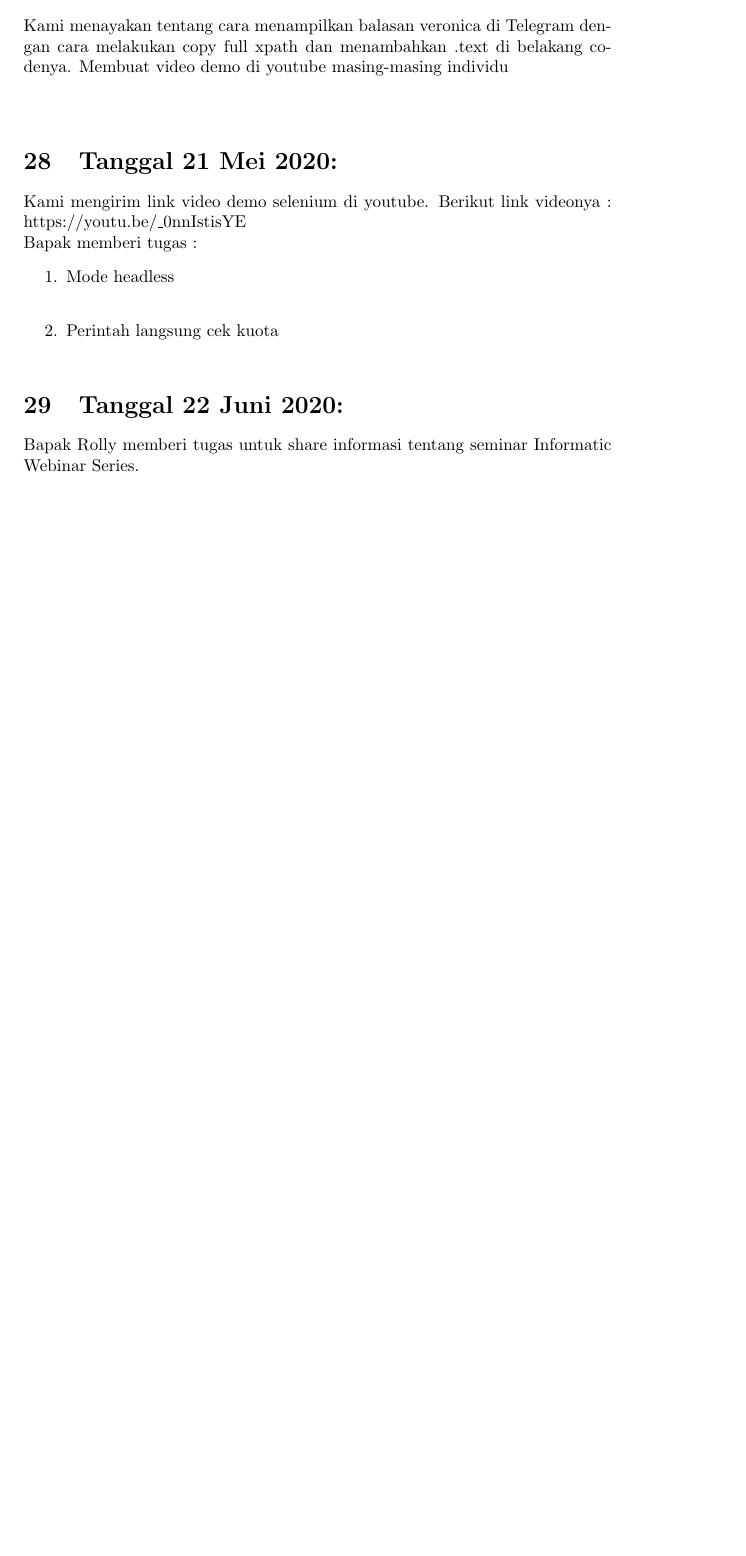
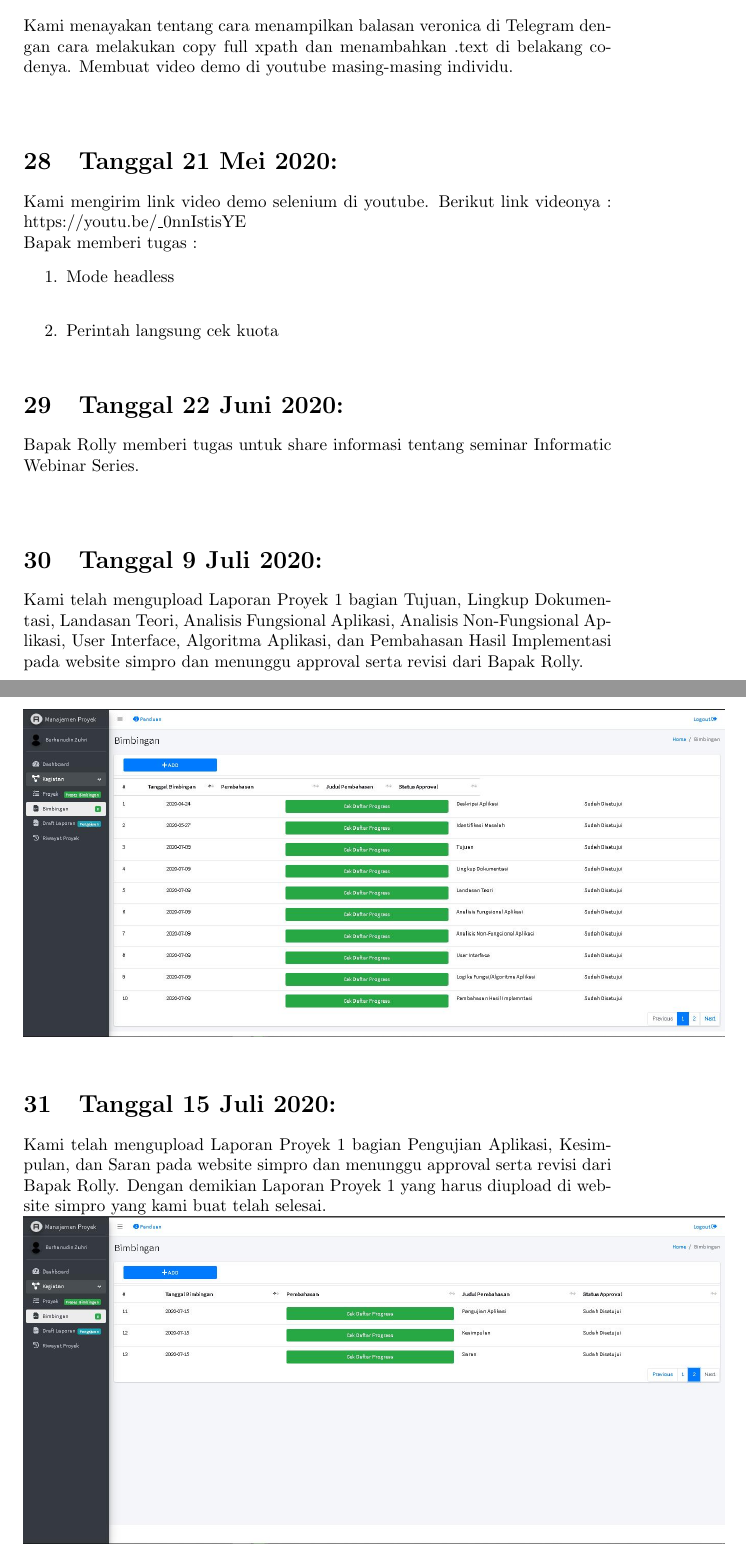
Before and after one commit to InformaticsResearchCenter/sekoteng, a LaTeX document (Laporan Harian Proyek 1/Laporan Harian Proyek 1.tex): part of page 28 of 28 before the commit and two parts of pages 28 and 29 of 30 after it, the two joined at a grey line, cut so that both start at the same text, the shorter picture padded with empty space. Compiled offline with pdfLaTeX.

Commit message:
Laporan Harian Proyek 1

```diff
--- a/Laporan Harian Proyek 1/Laporan Harian Proyek 1.tex
+++ b/Laporan Harian Proyek 1/Laporan Harian Proyek 1.tex
@@ -10,7 +10,7 @@
 \usepackage{lipsum}
 \title{Laporan Harian Proyek 1}
 \author{Burhanudin Zuhri}
-\date{April 2020}
+\date{Juli 2020}
 \begin{document}
 
 \maketitle
@@ -565,4 +565,14 @@ Bapak Rolly memberi tugas untuk share informasi tentang seminar Informatic Webin
 	\newline
 	\newline
 
+\section{Tanggal 9 Juli 2020:}
+Kami telah mengupload Laporan Proyek 1 bagian Tujuan, Lingkup Dokumentasi, Landasan Teori, Analisis Fungsional Aplikasi, Analisis Non-Fungsional Aplikasi, User Interface, Algoritma Aplikasi, dan Pembahasan Hasil Implementasi pada website simpro dan menunggu approval serta revisi dari Bapak Rolly.
+	\newline
+	\includegraphics[scale=0.4]{5.jpg}
+	\newline
 
+\section{Tanggal 15 Juli 2020:}
+Kami telah mengupload Laporan Proyek 1 bagian Pengujian Aplikasi, Kesimpulan, dan Saran pada website simpro dan menunggu approval serta revisi dari Bapak Rolly. Dengan demikian Laporan Proyek 1 yang harus diupload di website simpro yang kami buat telah selesai.
+	\newline
+	\includegraphics[scale=0.4]{6.jpg}
+	\newline
```
Also changed, not shown: Laporan Harian Proyek 1/5.jpg (added), Laporan Harian Proyek 1/6.jpg (added), Laporan Harian Proyek 1/Laporan Harian Proyek 1.pdf, Laporan Harian Proyek 1/Laporan Harian Proyek 1.tex (7 more changed lines), 3 other files.
